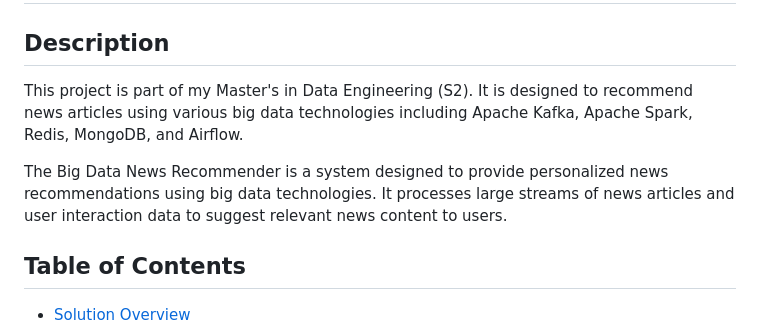
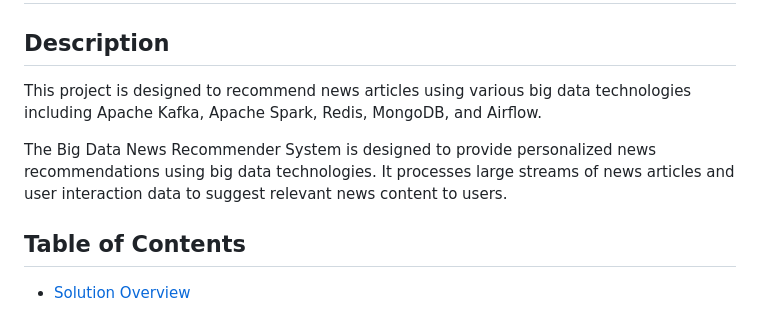
Before and after one commit to shrh18/Big-Data-News-Recommender, a Markdown page: README.md, the part around the change. GitHub-like rendering.

```diff
--- a/README.md
+++ b/README.md
@@ -3,9 +3,9 @@
 
 ## Description
 
-This project is part of my Master's in Data Engineering (S2). It is designed to recommend news articles using various big data technologies including Apache Kafka, Apache Spark, Redis, MongoDB, and Airflow.
+This project is designed to recommend news articles using various big data technologies including Apache Kafka, Apache Spark, Redis, MongoDB, and Airflow.
 
-The Big Data News Recommender is a system designed to provide personalized news recommendations using big data technologies. It processes large streams of news articles and user interaction data to suggest relevant news content to users.
+The Big Data News Recommender System is designed to provide personalized news recommendations using big data technologies. It processes large streams of news articles and user interaction data to suggest relevant news content to users.
 
 ## Table of Contents
 
```
